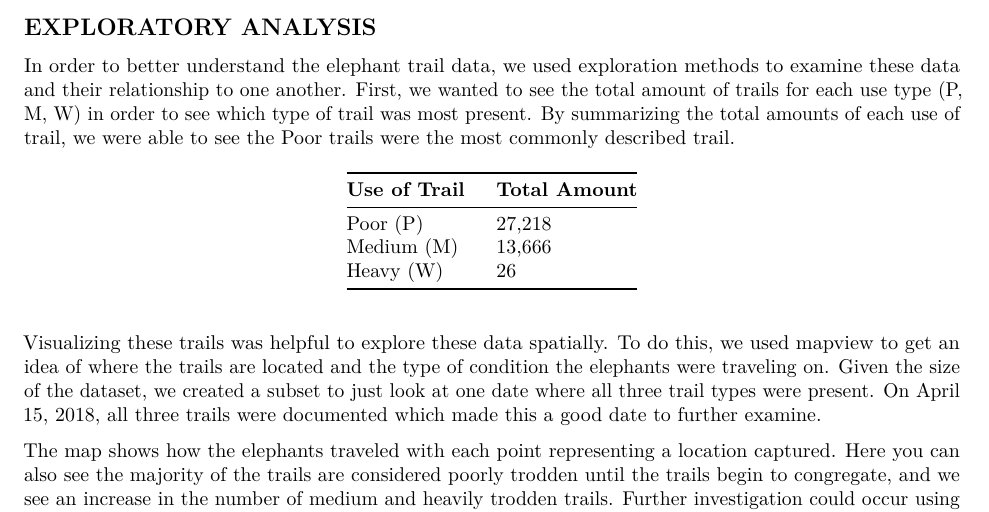
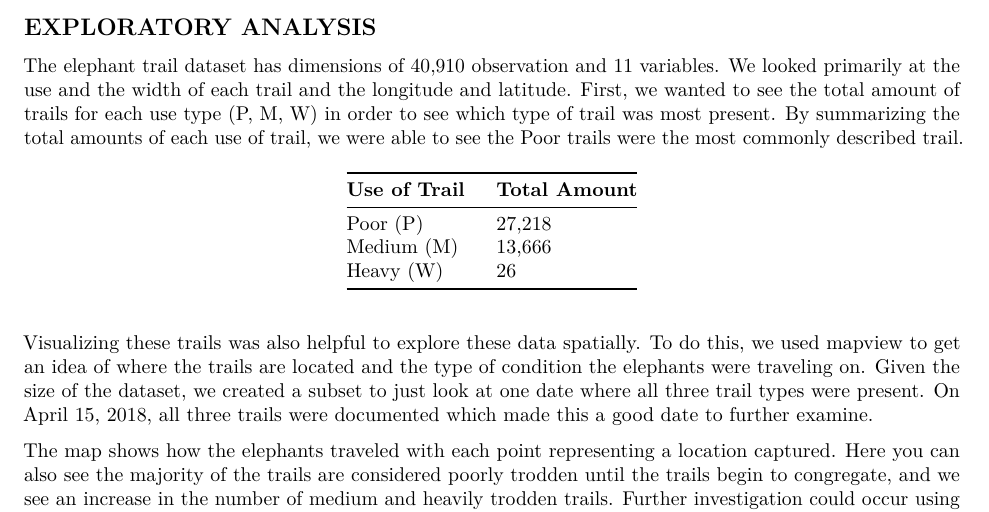
Before and after one commit to kmk85/HarriganKrejsa_ENV872_EDA_FinalProject, an R Markdown document (draft_writing.Rmd): part of page 3 of 5, cut so that both start at the same text. Rendered offline with R 4.5, knitr and Pandoc, then LaTeX, with nearby package versions; some code elsewhere in the file could not run offline.

Commit message:
draft_recommit

```diff
--- a/draft_writing.Rmd
+++ b/draft_writing.Rmd
@@ -102,7 +102,7 @@ The tracklogs dataset included a total of 76,098 observations of 6 variables (X,
 Because there are many observations on each day, we next combined the date and time columns to create a combined date_time column in each of the two datasets and arranged both datasets by ascending order of date_time. As stated earlier, the two datasets do not have exact matching date_time entires, so to assign cmt column values to the tracklogs dataset based on date_time, we transferred cmt values to the tracklogs dataset if the tracklogs date_time was within a window of the date_time column of the waypoints dataset using a for loop. We then filtered out all of the "NA" values of the resulting tracklogs dataset. We were told that if the "cmt" column is blank then the details previously recorded remained the same; Therefore, we filled in blanks with previously recorded values by first filling cells of empty strings with "NA" and then using the fill() command. Because the cmt column holds two pieces of information (a letter representing how heavily trodden the path is and a number representing the width of the trail), we separated these into two separate columns using the str_extract() command. Last, we assigned the "name" column values to the tracklogs dataset in the same way as we assigned the cmt values, using a for loop.
 
 ## EXPLORATORY ANALYSIS
-In order to better understand the elephant trail data, we used exploration methods to examine these data and their relationship to one another. First, we wanted to see the total amount of trails for each use type (P, M, W) in order to see which type of trail was most present. By summarizing the total amounts of each use of trail, we were able to see the Poor trails were the most commonly described trail.
+The elephant trail dataset has dimensions of 40,910 observation and 11 variables. We looked primarily at the use and the width of each trail and the longitude and latitude. First, we wanted to see the total amount of trails for each use type (P, M, W) in order to see which type of trail was most present. By summarizing the total amounts of each use of trail, we were able to see the Poor trails were the most commonly described trail.
 
 __Use of Trail __            | __Total Amount__
 --------------------         |---------------------------
@@ -110,7 +110,7 @@ Poor (P)                     | 27,218
 Medium (M)                   | 13,666
 Heavy (W)                    | 26
 
-Visualizing these trails was helpful to explore these data spatially. To do this, we used mapview to get an idea of where the trails are located and the type of condition the elephants were traveling on. Given the size of the dataset, we created a subset to just look at one date where all three trail types were present. On April 15, 2018, all three trails were documented which made this a good date to further examine.
+Visualizing these trails was also helpful to explore these data spatially. To do this, we used mapview to get an idea of where the trails are located and the type of condition the elephants were traveling on. Given the size of the dataset, we created a subset to just look at one date where all three trail types were present. On April 15, 2018, all three trails were documented which made this a good date to further examine.
 
 The map shows how the elephants traveled with each point representing a location captured. Here you can also see the majority of the trails are considered poorly trodden until the trails begin to congregate, and we see an increase in the number of medium and heavily trodden trails. Further investigation could occur using remote sensing techniques such as lidar, which would allow us to see if there is a environmental feature such as a water body, bringing the elephants to this area.
 
```
